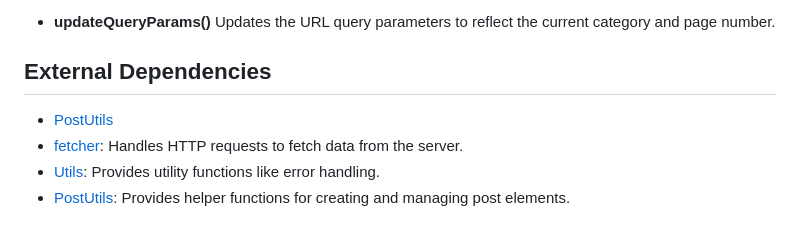
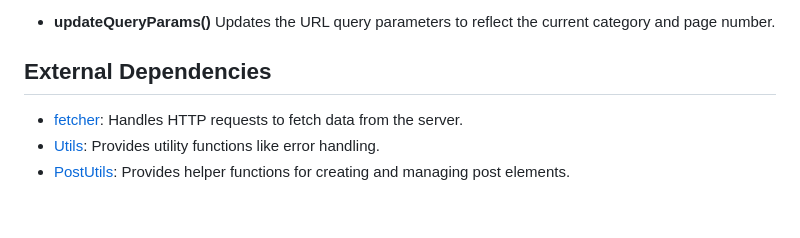
Before and after one commit to Pomog/real-time-forum-V2, a Markdown page: homeview.md, the part around the change. Rendered like a GitHub page.

```diff
--- a/homeview.md
+++ b/homeview.md
@@ -110,7 +110,6 @@ Fetches and displays posts for a specific category and page.
 Updates the URL query parameters to reflect the current category and page number.
 
 ## External Dependencies
-- [PostUtils](PostUtils.md)
 - [fetcher](fetcher.md): Handles HTTP requests to fetch data from the server.
 - [Utils](Utils.md): Provides utility functions like error handling.
 - [PostUtils](PostUtils.md): Provides helper functions for creating and managing post elements.
```
